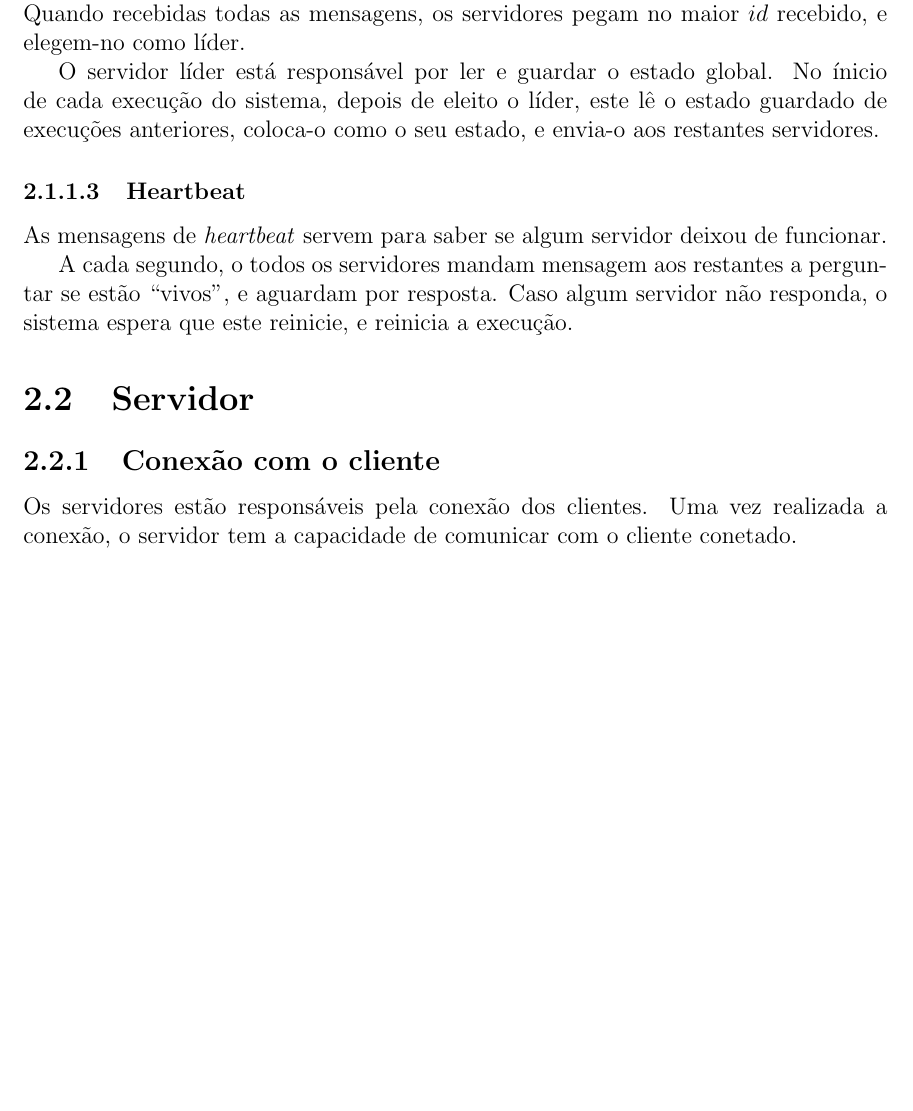
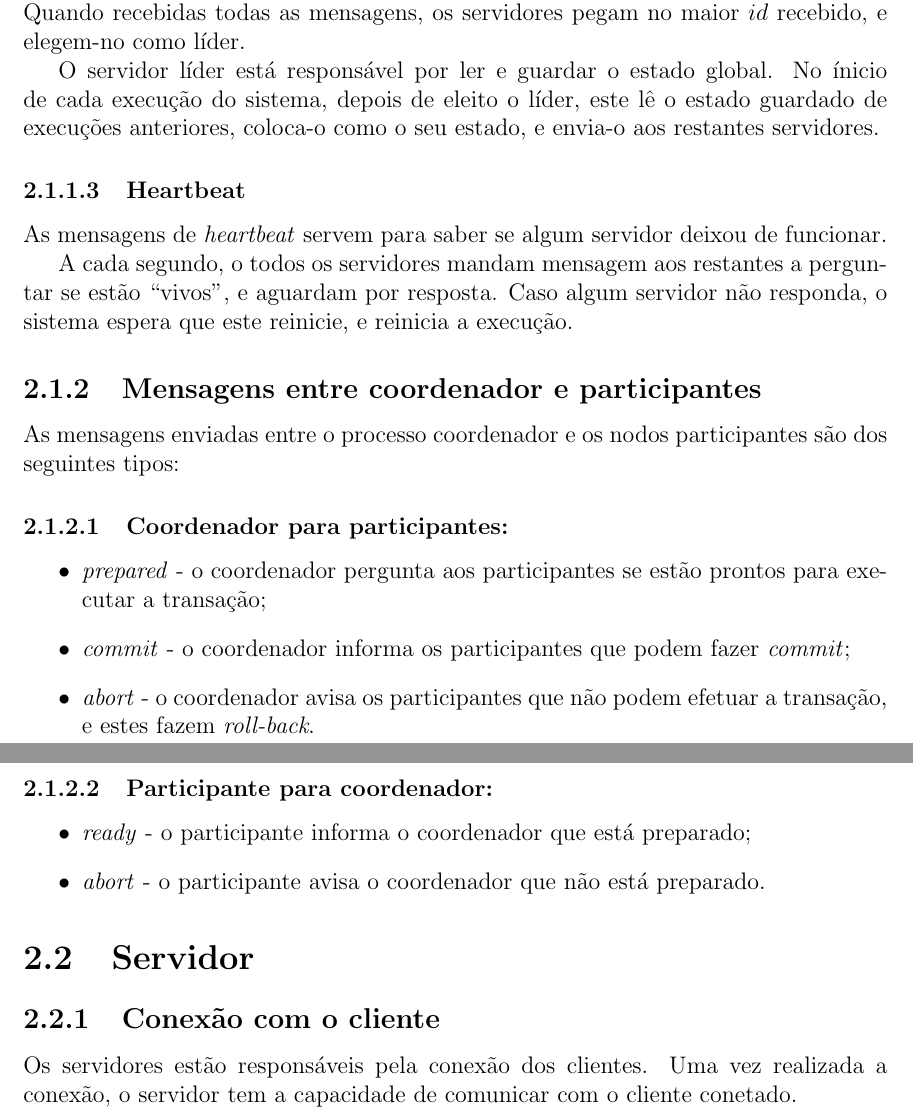
Before and after one commit to miguelmig/TrabalhoFSD, a LaTeX document (Relatório/relatório.tex): part of page 6 of 10 before the commit and two parts of pages 6 and 7 of 10 after it, the two joined at a grey line, cut so that both start at the same text, the shorter picture padded with empty space. Compiled offline with pdfLaTeX.

Commit message:
update relatório

```diff
--- a/Relatório/relatório.tex
+++ b/Relatório/relatório.tex
@@ -99,6 +100,21 @@ As mensagens de \textit{heartbeat} servem para saber se algum servidor deixou de
 
 A cada segundo, o todos os servidores mandam mensagem aos restantes a perguntar se estão ``vivos'', e aguardam por resposta.
 Caso algum servidor não responda, o sistema espera que este reinicie, e reinicia a execução.
+
+\subsection{Mensagens entre coordenador e participantes}
+As mensagens enviadas entre o processo coordenador e os nodos participantes são dos seguintes tipos:
+\subsubsection{Coordenador para participantes:}
+\begin{itemize}
+    \item \textit{prepared} - o coordenador pergunta aos participantes se estão prontos para executar a transação;
+    \item \textit{commit} - o coordenador informa os participantes que podem fazer \textit{commit};
+    \item \textit{abort} - o coordenador avisa os participantes que não podem efetuar a transação, e estes fazem \textit{roll-back}.
+\end{itemize}
+
+\subsubsection{Participante para coordenador:}
+\begin{itemize}
+    \item \textit{ready} - o participante informa o coordenador que está preparado;
+    \item \textit{abort} - o participante avisa o coordenador que não está preparado.
+\end{itemize}
 
 \section{Servidor}
 \subsection{Conexão com o cliente}
```
Also changed, not shown: Relatório/relatório.pdf, Relatório/relatório.tex (9 more changed lines), 5 other files.
